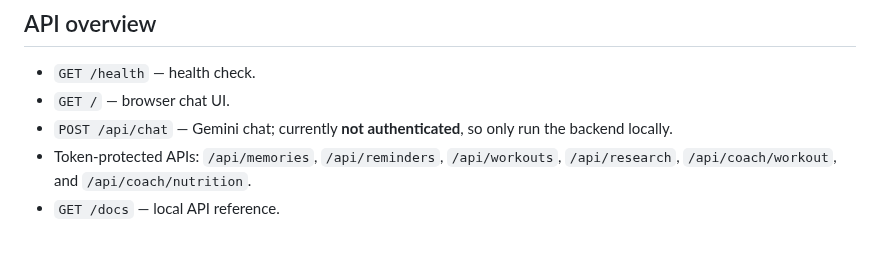
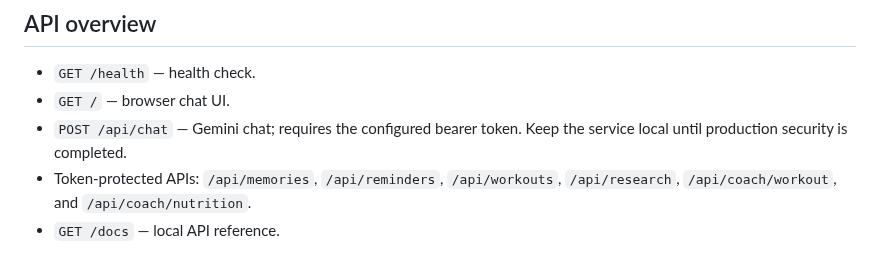
Before and after one commit to Ashokkunchala/Jarvis-Personal-AI, a Markdown page: README.md, the part around the change. GitHub-like rendering.

Commit message:
Update security documentation for bearer-authenticated APIs

```diff
--- a/README.md
+++ b/README.md
@@ -80,7 +80,7 @@ The automated tests use mocks and do not prove your real Gemini key works. After
 
 - `GET /health` — health check.
 - `GET /` — browser chat UI.
-- `POST /api/chat` — Gemini chat; currently **not authenticated**, so only run the backend locally.
+- `POST /api/chat` — Gemini chat; requires the configured bearer token. Keep the service local until production security is completed.
 - Token-protected APIs: `/api/memories`, `/api/reminders`, `/api/workouts`, `/api/research`, `/api/coach/workout`, and `/api/coach/nutrition`.
 - `GET /docs` — local API reference.
 
```
